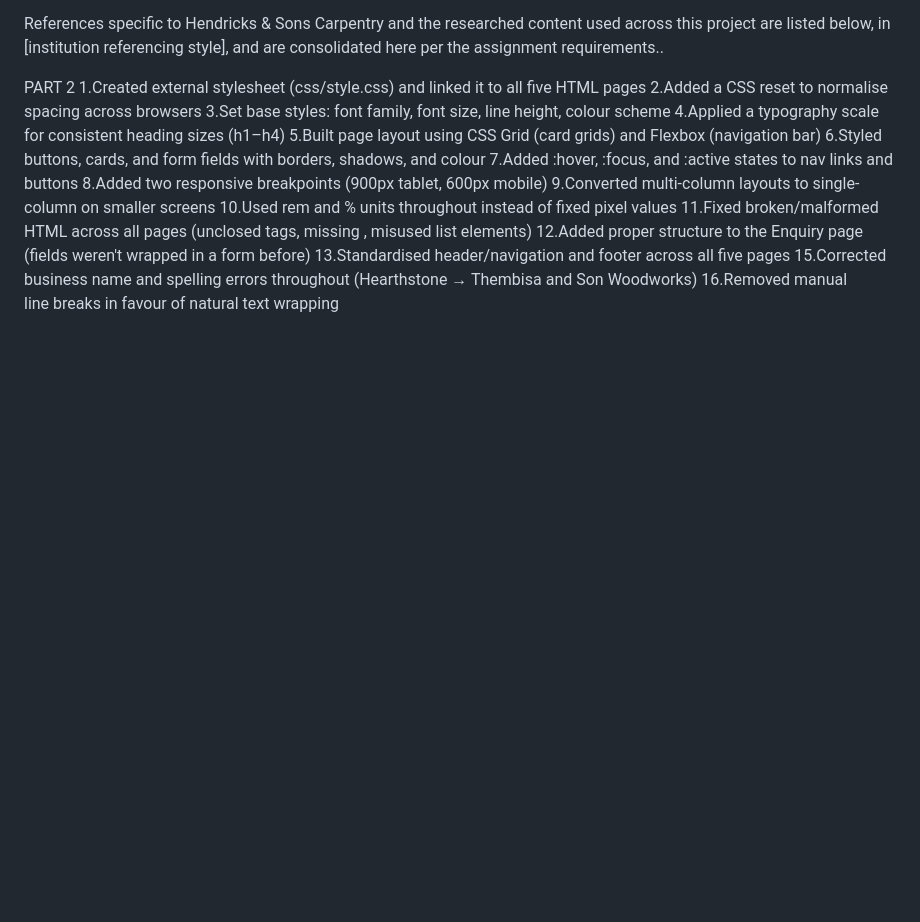
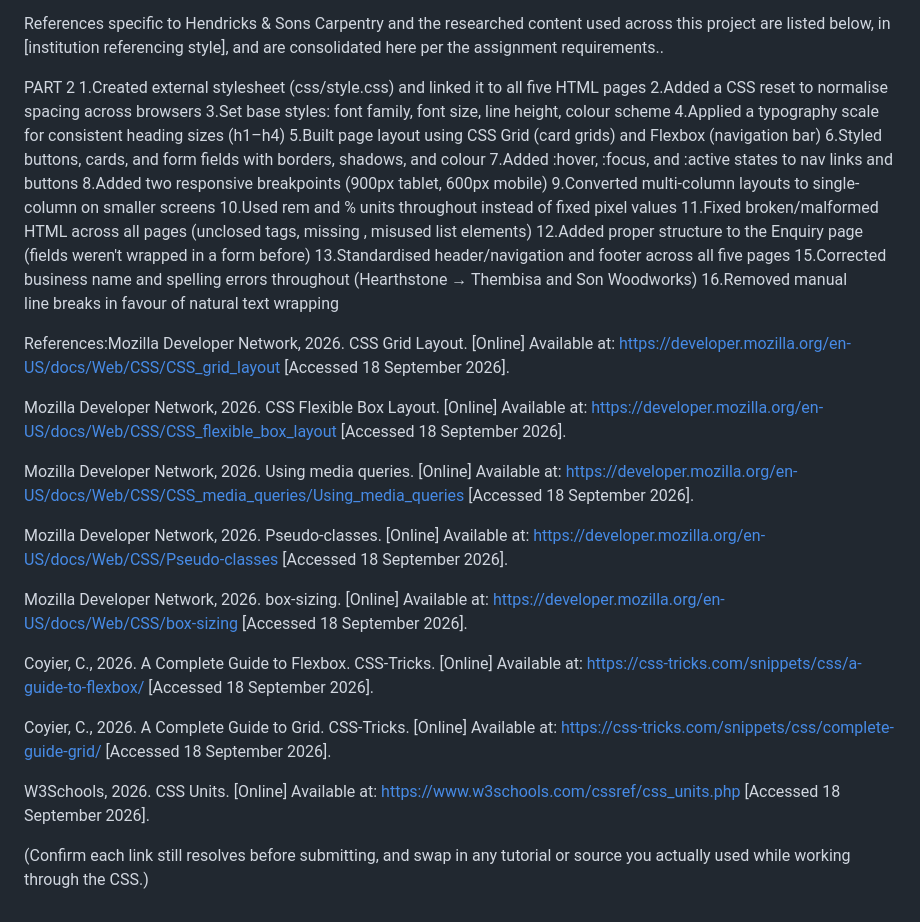
Before and after one commit to nkarithe1/POE-PART-1, a Markdown page: README.md, the part around the change. GitHub-like rendering; blank space fills up the shorter version.

Commit message:
Add CSS references to README
Added references to various CSS resources and tutorials.

```diff
--- a/README.md
+++ b/README.md
@@ -102,3 +102,21 @@ PART 2
 13.Standardised header/navigation and footer across all five pages
 15.Corrected business name and spelling errors throughout (Hearthstone → Thembisa and Son Woodworks)
 16.Removed manual <br> line breaks in favour of natural text wrapping
+
+References:Mozilla Developer Network, 2026. CSS Grid Layout. [Online] Available at: https://developer.mozilla.org/en-US/docs/Web/CSS/CSS_grid_layout [Accessed 18 September 2026].
+
+Mozilla Developer Network, 2026. CSS Flexible Box Layout. [Online] Available at: https://developer.mozilla.org/en-US/docs/Web/CSS/CSS_flexible_box_layout [Accessed 18 September 2026].
+
+Mozilla Developer Network, 2026. Using media queries. [Online] Available at: https://developer.mozilla.org/en-US/docs/Web/CSS/CSS_media_queries/Using_media_queries [Accessed 18 September 2026].
+
+Mozilla Developer Network, 2026. Pseudo-classes. [Online] Available at: https://developer.mozilla.org/en-US/docs/Web/CSS/Pseudo-classes [Accessed 18 September 2026].
+
+Mozilla Developer Network, 2026. box-sizing. [Online] Available at: https://developer.mozilla.org/en-US/docs/Web/CSS/box-sizing [Accessed 18 September 2026].
+
+Coyier, C., 2026. A Complete Guide to Flexbox. CSS-Tricks. [Online] Available at: https://css-tricks.com/snippets/css/a-guide-to-flexbox/ [Accessed 18 September 2026].
+
+Coyier, C., 2026. A Complete Guide to Grid. CSS-Tricks. [Online] Available at: https://css-tricks.com/snippets/css/complete-guide-grid/ [Accessed 18 September 2026].
+
+W3Schools, 2026. CSS Units. [Online] Available at: https://www.w3schools.com/cssref/css_units.php [Accessed 18 September 2026].
+
+(Confirm each link still resolves before submitting, and swap in any tutorial or source you actually used while working through the CSS.)
```
